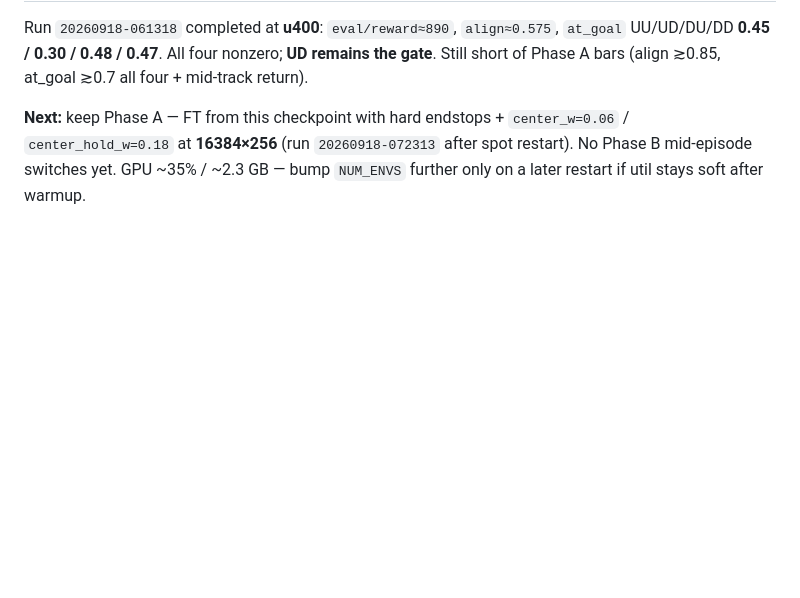
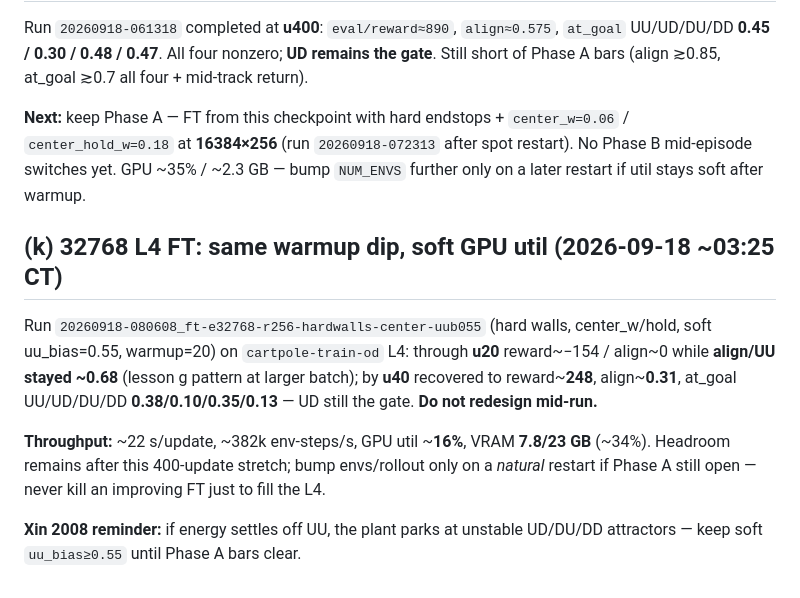
Before and after one commit to bicrick/cart-pole-autoresearch, a Markdown page: docs/paper-training-lessons.md, the part around the change. Drawn GitHub-style; blank space fills up the shorter version.

Commit message:
docs: lesson (k) 32768 L4 FT warmup recovery + soft util

```diff
--- a/docs/paper-training-lessons.md
+++ b/docs/paper-training-lessons.md
@@ -215,3 +215,12 @@ User: elastic rail bounce was letting UU prop itself at the wall (demo x≈+2.4
 Run `20260918-061318` completed at **u400**: `eval/reward≈890`, `align≈0.575`, `at_goal` UU/UD/DU/DD **0.45 / 0.30 / 0.48 / 0.47**. All four nonzero; **UD remains the gate**. Still short of Phase A bars (align ≳0.85, at_goal ≳0.7 all four + mid-track return).
 
 **Next:** keep Phase A — FT from this checkpoint with hard endstops + `center_w=0.06` / `center_hold_w=0.18` at **16384×256** (run `20260918-072313` after spot restart). No Phase B mid-episode switches yet. GPU ~35% / ~2.3 GB — bump `NUM_ENVS` further only on a later restart if util stays soft after warmup.
+
+
+## (k) 32768 L4 FT: same warmup dip, soft GPU util (2026-09-18 ~03:25 CT)
+
+Run `20260918-080608_ft-e32768-r256-hardwalls-center-uub055` (hard walls, center_w/hold, soft uu_bias=0.55, warmup=20) on `cartpole-train-od` L4: through **u20** reward~−154 / align~0 while **align/UU stayed ~0.68** (lesson g pattern at larger batch); by **u40** recovered to reward~**248**, align~**0.31**, at_goal UU/UD/DU/DD **0.38/0.10/0.35/0.13** — UD still the gate. **Do not redesign mid-run.**
+
+**Throughput:** ~22 s/update, ~382k env-steps/s, GPU util ~**16%**, VRAM **7.8/23 GB** (~34%). Headroom remains after this 400-update stretch; bump envs/rollout only on a *natural* restart if Phase A still open — never kill an improving FT just to fill the L4.
+
+**Xin 2008 reminder:** if energy settles off UU, the plant parks at unstable UD/DU/DD attractors — keep soft `uu_bias≥0.55` until Phase A bars clear.
```
